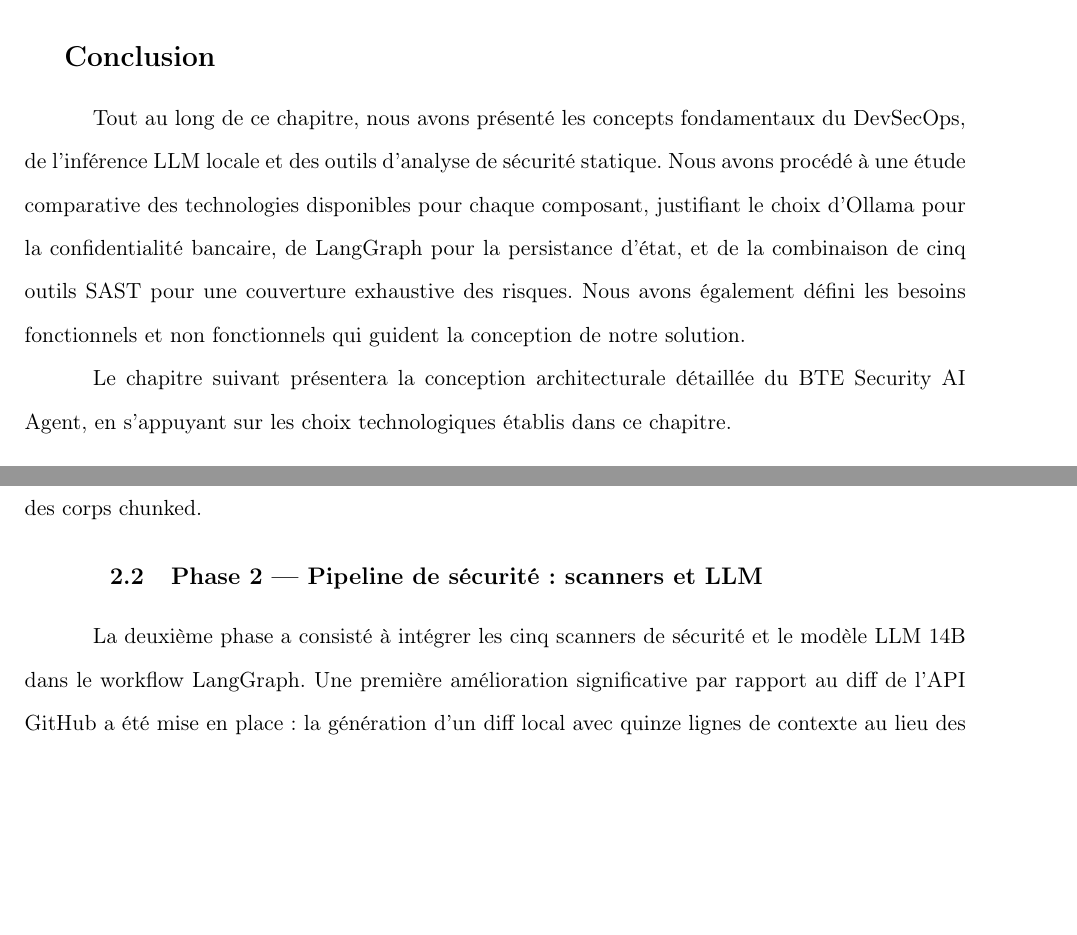
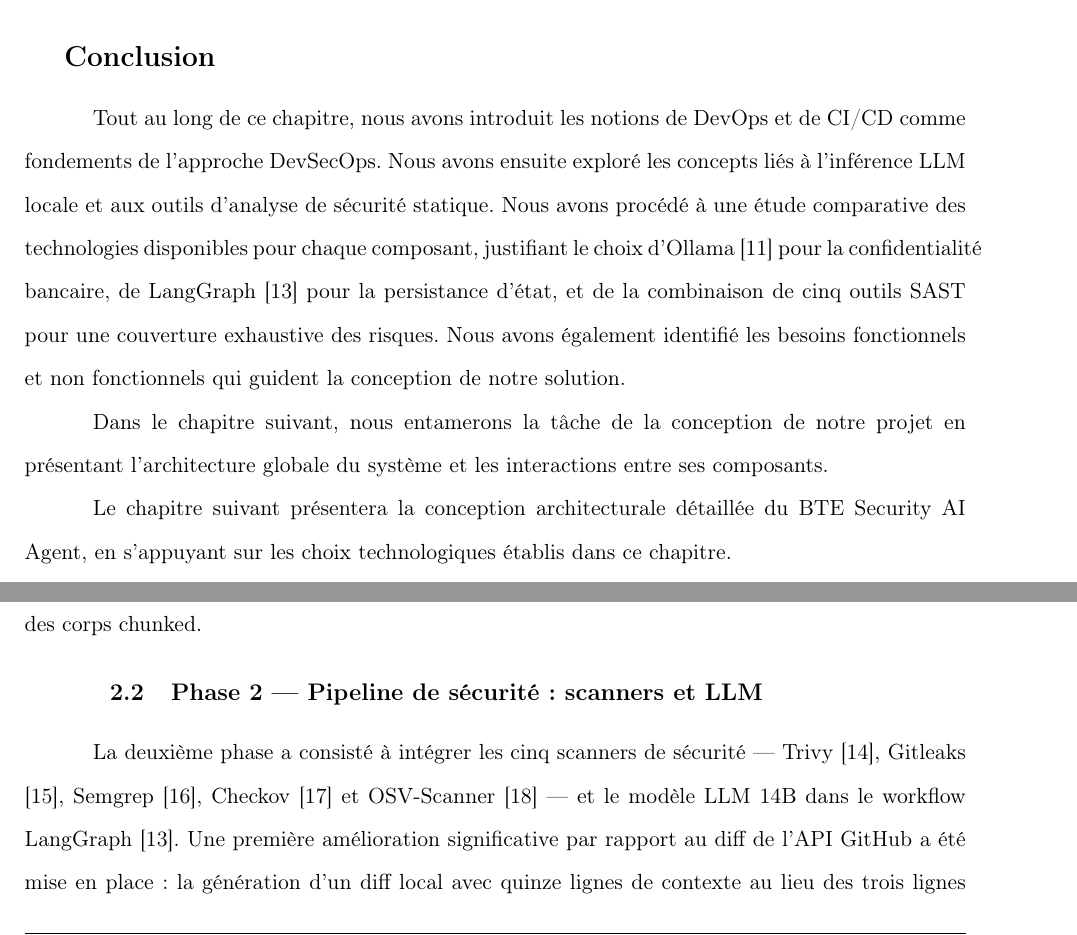
Before and after one commit to ghaith-ferchichi/devsecops, a LaTeX thesis (MASTER_PFE/main.tex, which reads MASTER_PFE/chapters/chapitre_2.tex, MASTER_PFE/chapters/chapitre_4.tex): two parts of pages 38 and 55 of 70, joined at a grey line, cut so that both start at the same text, the shorter picture padded with empty space. Compiled offline with pdfLaTeX.

Commit message:
chapter updated

```diff
--- a/MASTER_PFE/chapters/chapitre_2.tex
+++ b/MASTER_PFE/chapters/chapitre_2.tex
@@ -508,13 +508,17 @@ retenus. Nous conclurons par la définition des besoins fonctionnels et non fonc
 \section*{Conclusion}
 \addcontentsline{toc}{section}{Conclusion}
 
-Tout au long de ce chapitre, nous avons présenté les concepts fondamentaux du DevSecOps,
-de l'inférence LLM locale et des outils d'analyse de sécurité statique. Nous avons procédé
-à une étude comparative des technologies disponibles pour chaque composant, justifiant le
-choix d'Ollama pour la confidentialité bancaire, de LangGraph pour la persistance d'état,
-et de la combinaison de cinq outils SAST pour une couverture exhaustive des risques. Nous
-avons également défini les besoins fonctionnels et non fonctionnels qui guident la conception
-de notre solution.
+Tout au long de ce chapitre, nous avons introduit les notions de DevOps et de CI/CD comme
+fondements de l'approche DevSecOps. Nous avons ensuite exploré les concepts liés à
+l'inférence LLM locale et aux outils d'analyse de sécurité statique. Nous avons procédé
+à une étude comparative des technologies disponibles pour chaque composant, justifiant
+le choix d'Ollama \cite{Ollama} pour la confidentialité bancaire, de LangGraph
+\cite{LangGraph} pour la persistance d'état, et de la combinaison de cinq outils SAST
+pour une couverture exhaustive des risques. Nous avons également identifié les besoins
+fonctionnels et non fonctionnels qui guident la conception de notre solution.
+
+Dans le chapitre suivant, nous entamerons la tâche de la conception de notre projet en
+présentant l'architecture globale du système et les interactions entre ses composants.
 
 Le chapitre suivant présentera la conception architecturale détaillée du BTE Security AI
 Agent, en s'appuyant sur les choix technologiques établis dans ce chapitre.
--- a/MASTER_PFE/chapters/chapitre_4.tex
+++ b/MASTER_PFE/chapters/chapitre_4.tex
@@ -127,8 +127,10 @@ réelles.
 
     \subsection{Phase 2 — Pipeline de sécurité : scanners et LLM}
 
-        La deuxième phase a consisté à intégrer les cinq scanners de sécurité et le
-        modèle LLM 14B dans le workflow LangGraph. Une première amélioration significative
+        La deuxième phase a consisté à intégrer les cinq scanners de sécurité — Trivy
+        \cite{Trivy}, Gitleaks \cite{Gitleaks}, Semgrep \cite{Semgrep}, Checkov
+        \cite{Checkov} et OSV-Scanner \cite{OSVScanner} — et le modèle LLM 14B dans le
+        workflow LangGraph \cite{LangGraph}. Une première amélioration significative
         par rapport au diff de l'API GitHub a été mise en place : la génération d'un diff
         local avec quinze lignes de contexte au lieu des trois lignes retournées par
         défaut par l'API GitHub. La figure \ref{fig:diff_comparison} illustre la différence
```
Also changed, not shown: MASTER_PFE/chapters/chapitre_4.tex (35 more changed lines).
